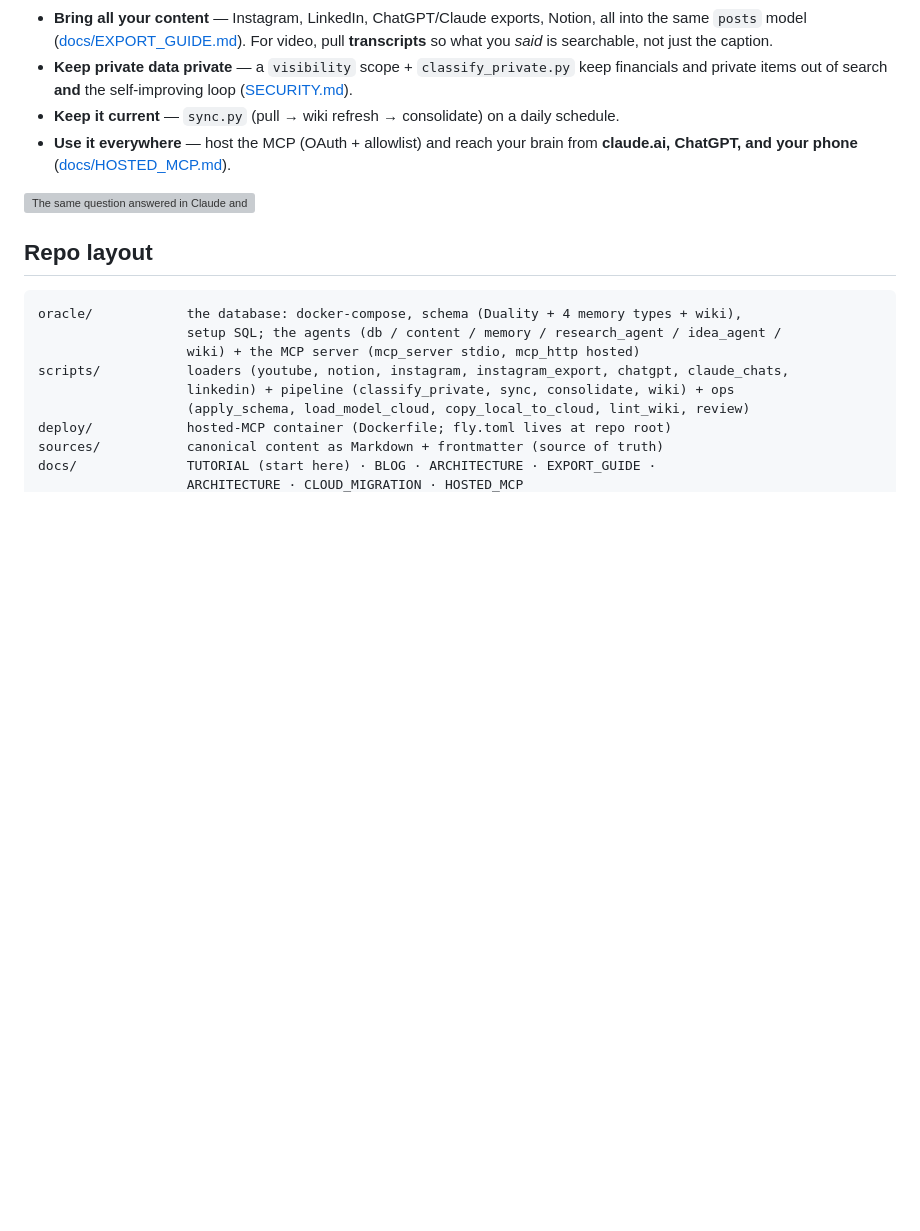
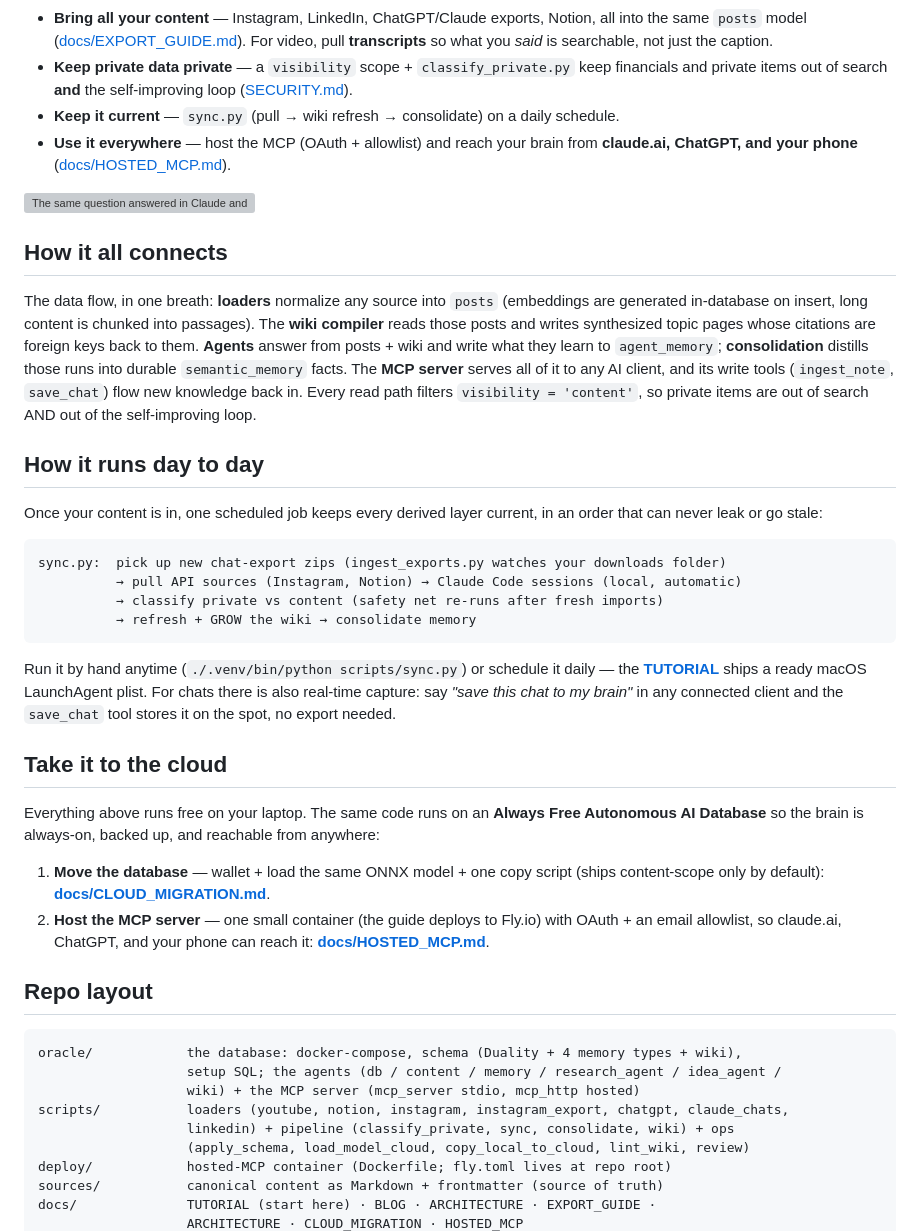
Before and after one commit to LindaHaviv/second-brain, a Markdown page: README.md, the part around the change. Drawn GitHub-style; blank space fills up the shorter version; grey boxes are pictures that could not be loaded.

Commit message:
README: how it all connects, how it runs day to day, and the cloud path
The three questions a visitor couldn't answer before: what feeds what,
who runs the routines (sync + LaunchAgent + save_chat capture), and
where the cloud migration guide lives.

Co-Authored-By: Claude Fable 5 <noreply@anthropic.com>

````diff
--- a/README.md
+++ b/README.md
@@ -157,6 +157,45 @@ Once the basics work, this scales into a real second brain — the full path is
 
 ![The same question answered in Claude and in ChatGPT by the same Second Brain connector — same brain, any chat](docs/images/mcp-search.png)
 
+## How it all connects
+
+The data flow, in one breath: **loaders** normalize any source into `posts` (embeddings are
+generated in-database on insert, long content is chunked into passages). The **wiki compiler**
+reads those posts and writes synthesized topic pages whose citations are foreign keys back to
+them. **Agents** answer from posts + wiki and write what they learn to `agent_memory`;
+**consolidation** distills those runs into durable `semantic_memory` facts. The **MCP server**
+serves all of it to any AI client, and its write tools (`ingest_note`, `save_chat`) flow new
+knowledge back in. Every read path filters `visibility = 'content'`, so private items are out of
+search AND out of the self-improving loop.
+
+## How it runs day to day
+
+Once your content is in, one scheduled job keeps every derived layer current, in an order that
+can never leak or go stale:
+
+```
+sync.py:  pick up new chat-export zips (ingest_exports.py watches your downloads folder)
+          → pull API sources (Instagram, Notion) → Claude Code sessions (local, automatic)
+          → classify private vs content (safety net re-runs after fresh imports)
+          → refresh + GROW the wiki → consolidate memory
+```
+
+Run it by hand anytime (`./.venv/bin/python scripts/sync.py`) or schedule it daily — the
+**[TUTORIAL](docs/TUTORIAL.md)** ships a ready macOS LaunchAgent plist. For chats there is also
+real-time capture: say *"save this chat to my brain"* in any connected client and the `save_chat`
+tool stores it on the spot, no export needed.
+
+## Take it to the cloud
+
+Everything above runs free on your laptop. The same code runs on an **Always Free Autonomous AI
+Database** so the brain is always-on, backed up, and reachable from anywhere:
+
+1. **Move the database** — wallet + load the same ONNX model + one copy script (ships
+   content-scope only by default): **[docs/CLOUD_MIGRATION.md](docs/CLOUD_MIGRATION.md)**.
+2. **Host the MCP server** — one small container (the guide deploys to Fly.io) with OAuth + an
+   email allowlist, so claude.ai, ChatGPT, and your phone can reach it:
+   **[docs/HOSTED_MCP.md](docs/HOSTED_MCP.md)**.
+
 ## Repo layout
 
 ```
````
